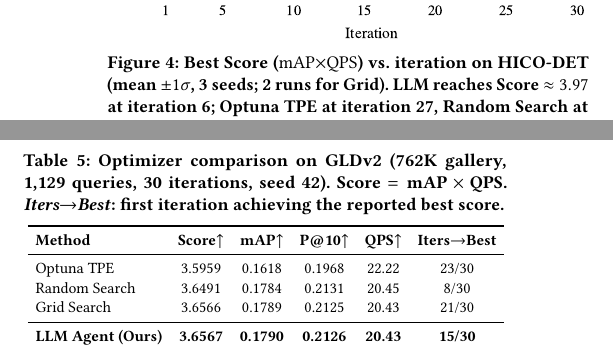
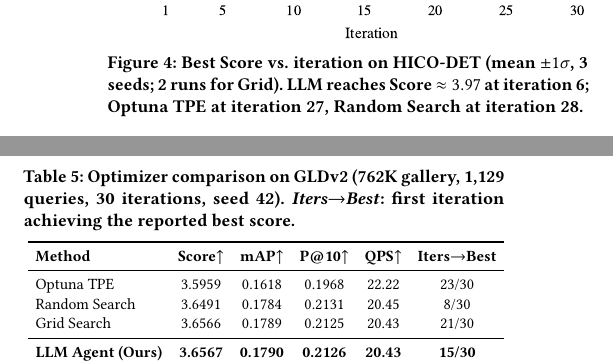
Before and after one commit to shahrzadesmat/Agentic_VDMS, a LaTeX paper (main.tex): two parts of the columns of page 11 of 15, joined at a grey line, cut so that both start at the same text. Compiled offline with pdfLaTeX.

Commit message:
Remove redundant Score formula definitions from Fig 4 and GLDv2 table captions
Score = mAP×QPS is already defined in Table 2; the parenthetical in Fig 4
and the duplicate definition in the GLDv2 table caption were redundant.

```diff
--- a/main.tex
+++ b/main.tex
@@ -1172,7 +1172,7 @@ by conditioning each proposal on the full history of observed outcomes.
 \begin{figure}[t]
   \centering
   \includegraphics[width=\columnwidth]{figures/convergence_hico_det.pdf}
-  \caption{Best Score ($\mathrm{mAP}{\times}\mathrm{QPS}$) vs.\ iteration on HICO-DET
+  \caption{Best Score vs.\ iteration on HICO-DET
     (mean $\pm 1\sigma$, 3 seeds; 2 runs for Grid).
     LLM reaches Score $\approx 3.97$ at iteration~6; Optuna TPE at iteration~27,
     Random Search at iteration~28.}
@@ -1323,7 +1323,6 @@ Score $= \text{mAP} \times \text{QPS}$ objective and 30-iteration budget are use
 \begin{table}[t]
 \centering
 \caption{Optimizer comparison on GLDv2 (762K gallery, 1{,}129 queries, 30 iterations, seed~42).
-  Score $= \text{mAP} \times \text{QPS}$.
   \emph{Iters$\to$Best}: first iteration achieving the reported best score.}
 \label{tab:gldv2}
 \resizebox{\columnwidth}{!}{%
```
